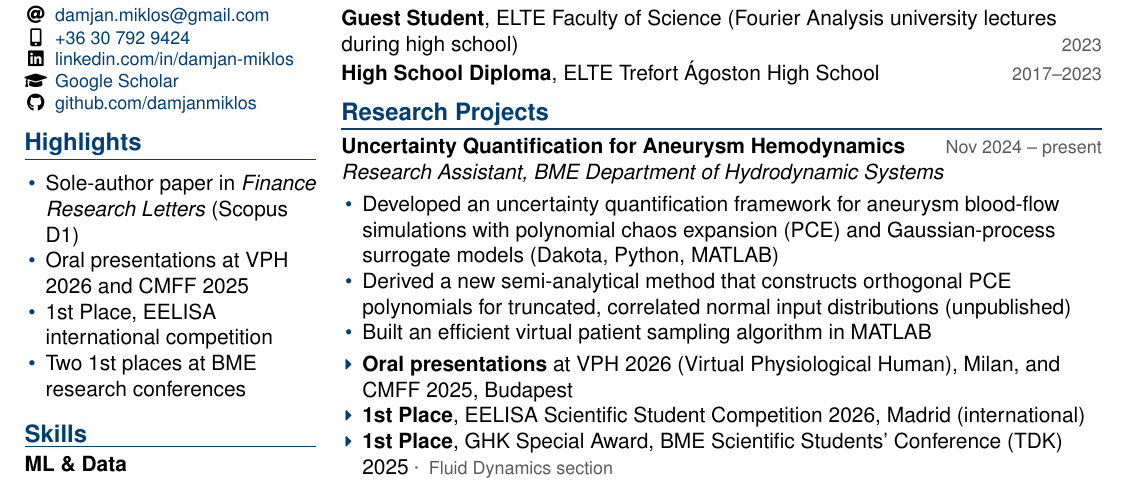
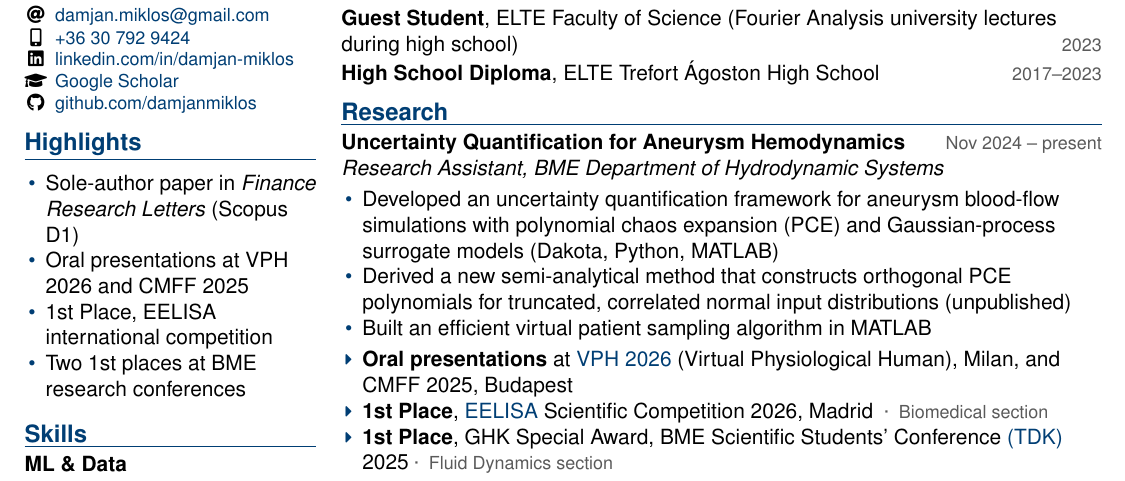
Before and after one commit to damjanmiklos/cv, a LaTeX document (main.tex): part of the page, cut so that both start at the same text. Compiled offline with pdfLaTeX.

Commit message:
hyperlinks

```diff
--- a/main.tex
+++ b/main.tex
@@ -181,14 +181,14 @@ DIY -- built a garden house
 
 \cventry{BSc in Mechatronics Engineering}{Sep 2023 -- Jan 2027 (expected)}
 {Budapest University of Technology and Economics (BME)}
-{GPA: \textbf{4.7/5} \quad$\cdot$\quad 246 ECTS (210 required) \quad$\cdot$\quad Advanced Mathematics Track}
+{GPA: \textbf{4.71/5} \quad$\cdot$\quad 246 ECTS (210 required) \quad$\cdot$\quad Advanced Mathematics Track}
 
 \cvline{\textbf{Guest Student}, ELTE Faculty of Science (Fourier Analysis university lectures during high school)}{2023}
 \vspace{0.06cm}
 \cvline{\textbf{High School Diploma}, ELTE Trefort Ágoston High School}{2017--2023}
 
 
-\cvsection{Research Projects}
+\cvsection{Research}
 
 \cventry{Uncertainty Quantification for Aneurysm Hemodynamics}{Nov 2024 -- present}
 {Research Assistant, BME Department of Hydrodynamic Systems}
@@ -198,9 +198,9 @@ DIY -- built a garden house
     \item Built an efficient virtual patient sampling algorithm in MATLAB
 \end{itemize}
 \begin{outcomes}
-    \item \textbf{Oral presentations} at VPH 2026 (Virtual Physiological Human), Milan, and CMFF 2025, Budapest
-    \item \textbf{1st Place}, EELISA Scientific Student Competition 2026, Madrid (international)
-    \item \textbf{1st Place}, GHK Special Award, BME Scientific Students' Conference (TDK) 2025{\small\color{subtle} \;·\; Fluid Dynamics section}
+    \item \textbf{Oral presentations} at \href{https://vph-conference.org/wp-content/uploads/sites/30/2026/08/VPH-2026-Abstract-book_reduced.pdf\#page=493}{VPH 2026} (Virtual Physiological Human), Milan, and CMFF 2025, Budapest
+    \item \textbf{1st Place}, \href{https://scientific.eelisa.bme.hu/conference/EELISA/2026/sessions/gggfd/paper/Evaluating-uncertainty-quantification-methods}{EELISA} Scientific Competition 2026, Madrid {\small\color{subtle} \;·\; Biomedical section}
+    \item \textbf{1st Place}, GHK Special Award, BME Scientific Students' Conference \href{https://tdk.bme.hu/ConferenceFiles/GPK/2025/Paper/Szamitasi-bizonytalansagok-szamszerusitese-egy-20251109-161003.pdf?paperId=16818}{(TDK)} 2025{\small\color{subtle} \;·\; Fluid Dynamics section}
 \end{outcomes}}
 
 \cventry{Generative Graph Neural Network for Carotid Artery Anatomies}{2025 -- present}
```
